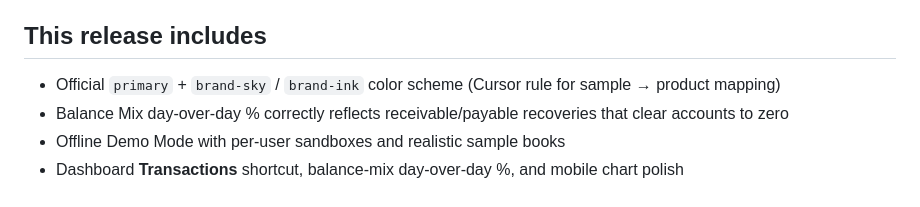
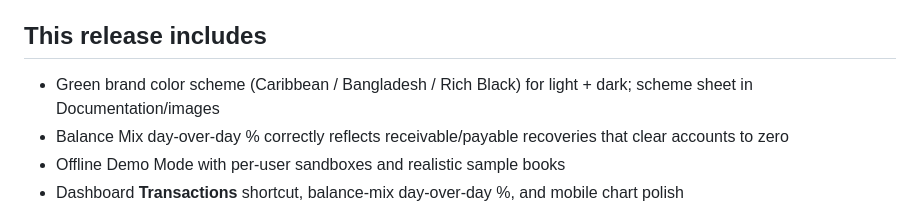
Before and after one commit to trendswd-pk/Accounting-Ladger-System, a Markdown page: Documentation/APP-VERSION.md, the part around the change. Drawn GitHub-style.

```diff
--- a/Documentation/APP-VERSION.md
+++ b/Documentation/APP-VERSION.md
@@ -6,7 +6,7 @@
 See the full [Changelog](./CHANGELOG.md).
 
 ## This release includes
-- Official `primary` + `brand-sky` / `brand-ink` color scheme (Cursor rule for sample → product mapping)
+- Green brand color scheme (Caribbean / Bangladesh / Rich Black) for light + dark; scheme sheet in Documentation/images
 - Balance Mix day-over-day % correctly reflects receivable/payable recoveries that clear accounts to zero
 - Offline Demo Mode with per-user sandboxes and realistic sample books
 - Dashboard **Transactions** shortcut, balance-mix day-over-day %, and mobile chart polish
```
Also changed, not shown: Documentation/CHANGELOG.md (+3 -2 lines), Documentation/index.md (+2 -0 lines), Documentation/images/color-scheme.jpg (added), 9 other files.
